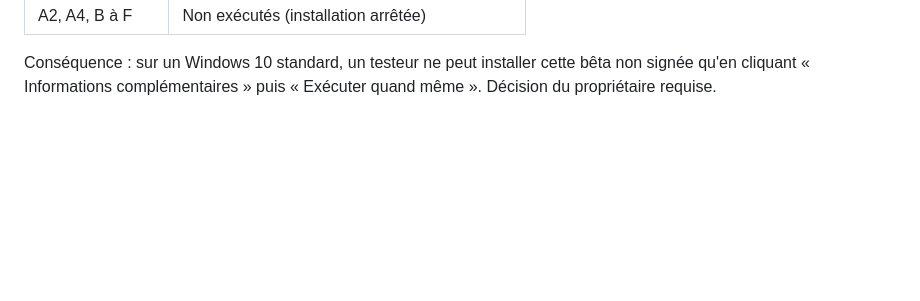
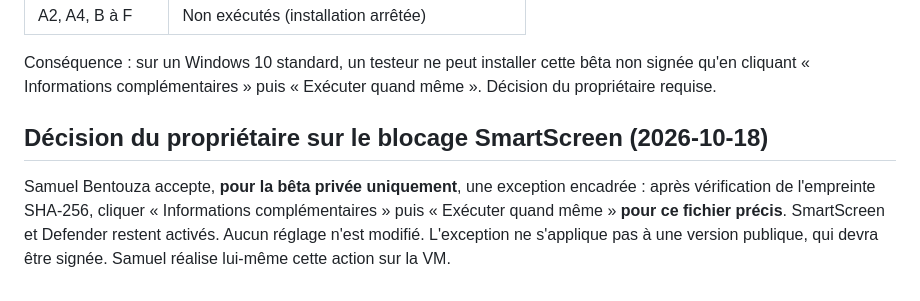
Before and after one commit to shimon3/rapido, a Markdown page: docs/private-beta/validation-win10-20261018.md, the part around the change. Rendered like a GitHub page; blank space fills up the shorter version.

Commit message:
Record the owner's scoped SmartScreen exception for the private beta
Co-Authored-By: Claude Opus 5.5 <noreply@anthropic.com>

```diff
--- a/docs/private-beta/validation-win10-20261018.md
+++ b/docs/private-beta/validation-win10-20261018.md
@@ -170,3 +170,12 @@ contourné. Les contrôles B à F ne sont pas exécutés.
 Conséquence : sur un Windows 10 standard, un testeur ne peut installer cette
 bêta non signée qu'en cliquant « Informations complémentaires » puis
 « Exécuter quand même ». Décision du propriétaire requise.
+
+## Décision du propriétaire sur le blocage SmartScreen (2026-10-18)
+
+Samuel Bentouza accepte, **pour la bêta privée uniquement**, une exception
+encadrée : après vérification de l'empreinte SHA-256, cliquer « Informations
+complémentaires » puis « Exécuter quand même » **pour ce fichier précis**.
+SmartScreen et Defender restent activés. Aucun réglage n'est modifié.
+L'exception ne s'applique pas à une version publique, qui devra être signée.
+Samuel réalise lui-même cette action sur la VM.
```
